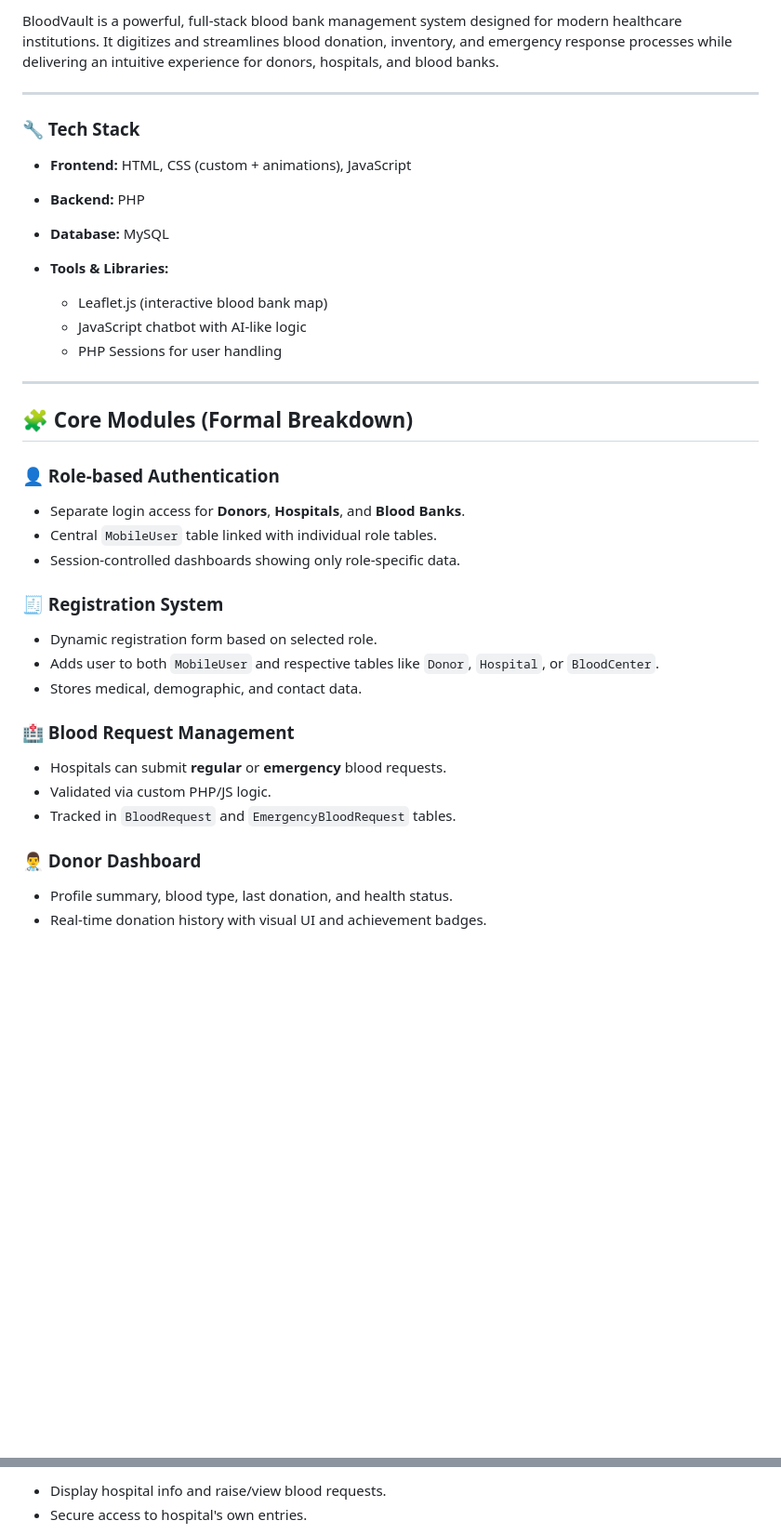
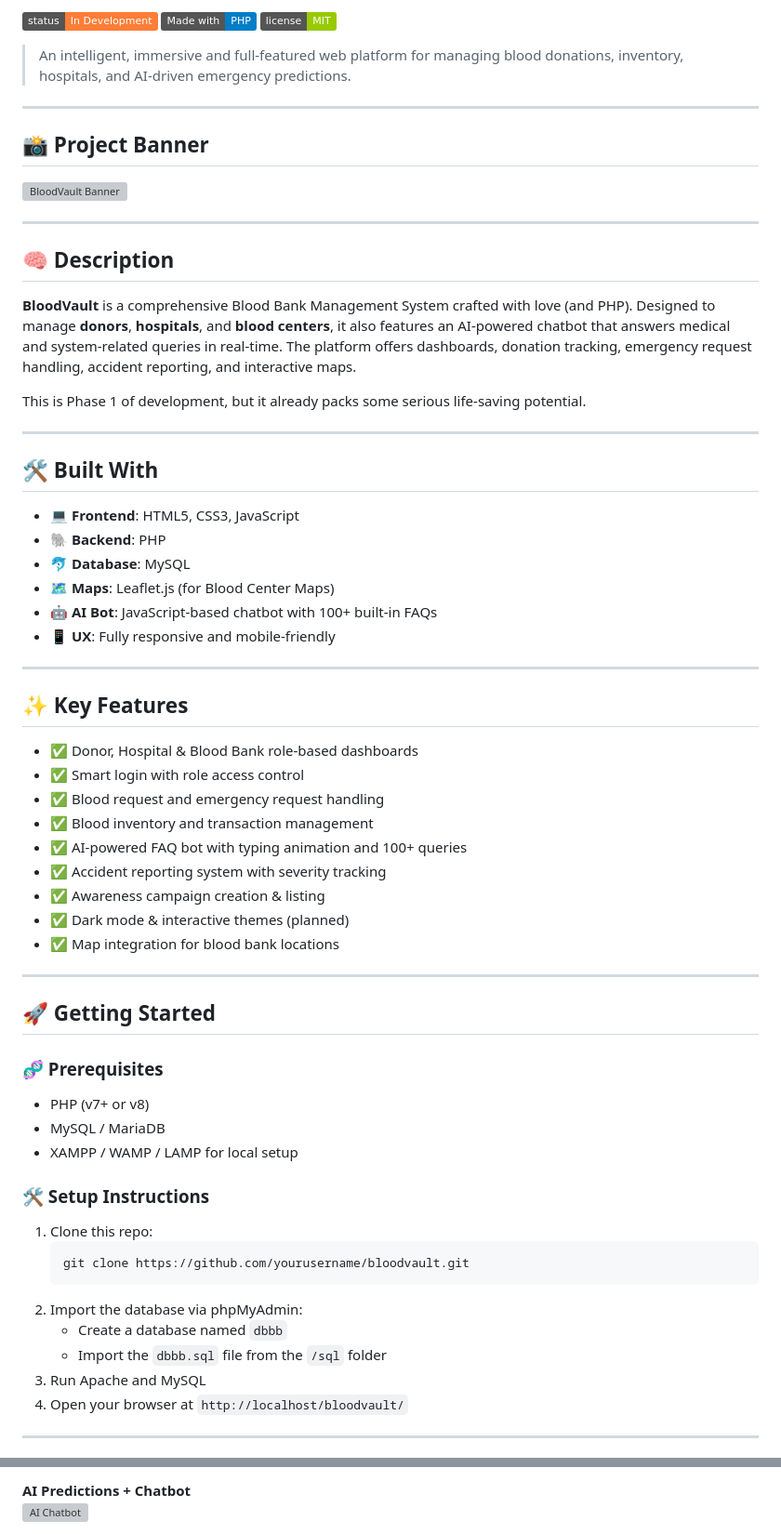
Before and after one commit to Siddu-03/BloodBank, a Markdown page: README.md, 2 parts joined by grey strips. Shown at 93% size. Drawn GitHub-style; badges without logos; blank space fills up the shorter version; grey boxes are pictures that could not be loaded.

```diff
--- a/README.md
+++ b/README.md
@@ -2,43 +2,79 @@
 
-BloodVault is a powerful, full-stack blood bank management system designed for modern healthcare institutions. It digitizes and streamlines blood donation, inventory, and emergency response processes while delivering an intuitive experience for donors, hospitals, and blood banks.
+<p>
+  <img src="https://img.shields.io/badge/status-In_Development-orange" />
+  <img src="https://img.shields.io/badge/Made%20with-PHP-blue" />
+  <img src="https://img.shields.io/badge/license-MIT-green" />
+</p>
 
----
+<blockquote>
+  An intelligent, immersive and full-featured web platform for managing blood donations, inventory, hospitals, and AI-driven emergency predictions.
+</blockquote>
 
-### 🔧 Tech Stack
+<hr />
 
-* **Frontend:** HTML, CSS (custom + animations), JavaScript
-* **Backend:** PHP
-* **Database:** MySQL
-* **Tools & Libraries:**
+<h2>📸 Project Banner</h2>
+<p><img src="assets/banner.png" alt="BloodVault Banner" /></p>
 
-  * Leaflet.js (interactive blood bank map)
-  * JavaScript chatbot with AI-like logic
-  * PHP Sessions for user handling
+<hr />
 
----
+<h2>🧠 Description</h2>
+<p>
+  <strong>BloodVault</strong> is a comprehensive Blood Bank Management System crafted with love (and PHP). Designed to manage <strong>donors</strong>, <strong>hospitals</strong>, and <strong>blood centers</strong>, it also features an AI-powered chatbot that answers medical and system-related queries in real-time. The platform offers dashboards, donation tracking, emergency request handling, accident reporting, and interactive maps.
+</p>
+<p>This is Phase 1 of development, but it already packs some serious life-saving potential.</p>
 
-## 🧩 Core Modules (Formal Breakdown)
+<hr />
 
-### 👤 Role-based Authentication
+<h2>🛠️ Built With</h2>
+<ul>
+  <li>💻 <strong>Frontend</strong>: HTML5, CSS3, JavaScript</li>
+  <li>🐘 <strong>Backend</strong>: PHP</li>
+  <li>🐬 <strong>Database</strong>: MySQL</li>
+  <li>🗺️ <strong>Maps</strong>: Leaflet.js (for Blood Center Maps)</li>
+  <li>🤖 <strong>AI Bot</strong>: JavaScript-based chatbot with 100+ built-in FAQs</li>
+  <li>📱 <strong>UX</strong>: Fully responsive and mobile-friendly</li>
+</ul>
 
-* Separate login access for **Donors**, **Hospitals**, and **Blood Banks**.
-* Central `MobileUser` table linked with individual role tables.
-* Session-controlled dashboards showing only role-specific data.
+<hr />
 
-### 🧾 Registration System
+<h2>✨ Key Features</h2>
+<ul>
+  <li>✅ Donor, Hospital & Blood Bank role-based dashboards</li>
+  <li>✅ Smart login with role access control</li>
+  <li>✅ Blood request and emergency request handling</li>
+  <li>✅ Blood inventory and transaction management</li>
+  <li>✅ AI-powered FAQ bot with typing animation and 100+ queries</li>
+  <li>✅ Accident reporting system with severity tracking</li>
+  <li>✅ Awareness campaign creation & listing</li>
+  <li>✅ Dark mode & interactive themes (planned)</li>
+  <li>✅ Map integration for blood bank locations</li>
+</ul>
 
-* Dynamic registration form based on selected role.
-* Adds user to both `MobileUser` and respective tables like `Donor`, `Hospital`, or `BloodCenter`.
-* Stores medical, demographic, and contact data.
+<hr />
 
-### 🏥 Blood Request Management
+<h2>🚀 Getting Started</h2>
 
-* Hospitals can submit **regular** or **emergency** blood requests.
-* Validated via custom PHP/JS logic.
-* Tracked in `BloodRequest` and `EmergencyBloodRequest` tables.
+<h3>🧬 Prerequisites</h3>
+<ul>
+  <li>PHP (v7+ or v8)</li>
+  <li>MySQL / MariaDB</li>
+  <li>XAMPP / WAMP / LAMP for local setup</li>
+</ul>
 
-### 👨‍⚕️ Donor Dashboard
+<h3>🛠️ Setup Instructions</h3>
+<ol>
+  <li>Clone this repo:
+    <pre><code>git clone https://github.com/yourusername/bloodvault.git</code></pre>
+  </li>
+  <li>Import the database via phpMyAdmin:
+    <ul>
+      <li>Create a database named <code>dbbb</code></li>
+      <li>Import the <code>dbbb.sql</code> file from the <code>/sql</code> folder</li>
+    </ul>
+  </li>
+  <li>Run Apache and MySQL</li>
+  <li>Open your browser at <code>http://localhost/bloodvault/</code></li>
+</ol>
 
-* Profile summary, blood type, last donation, and health status.
-* Real-time donation history with visual UI and achievement badges.
+<hr />
 
@@ -46,4 +84,4 @@ BloodVault is a powerful, full-stack blood bank management system designed for m
 
-* Display hospital info and raise/view blood requests.
-* Secure access to hospital's own entries.
+<p><strong>AI Predictions + Chatbot</strong><br>
+<img src="screenshots/ai_chat.png" alt="AI Chatbot" /></p>
 
```
Also changed, not shown: other parts of README.md (+69 -49 lines).
